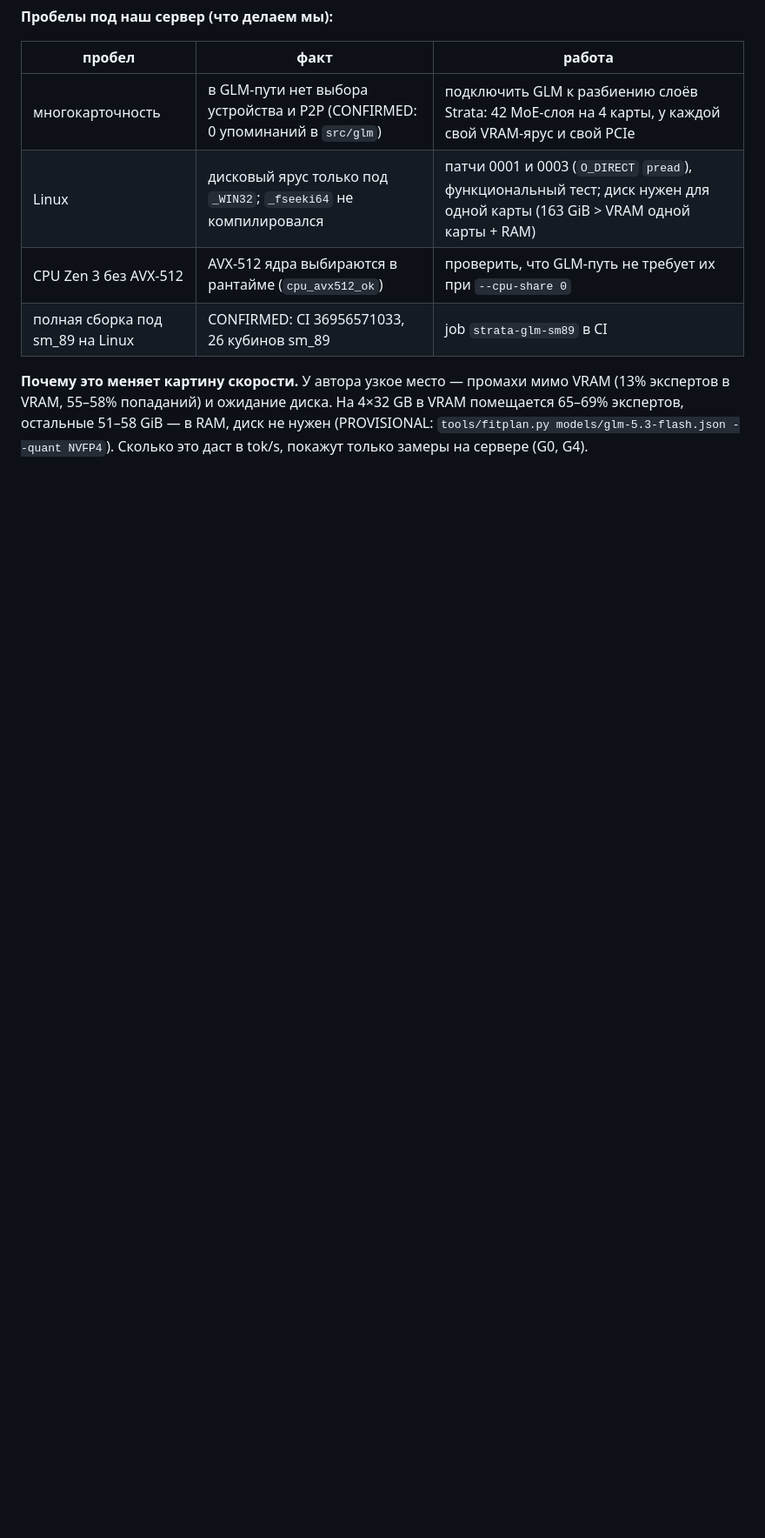
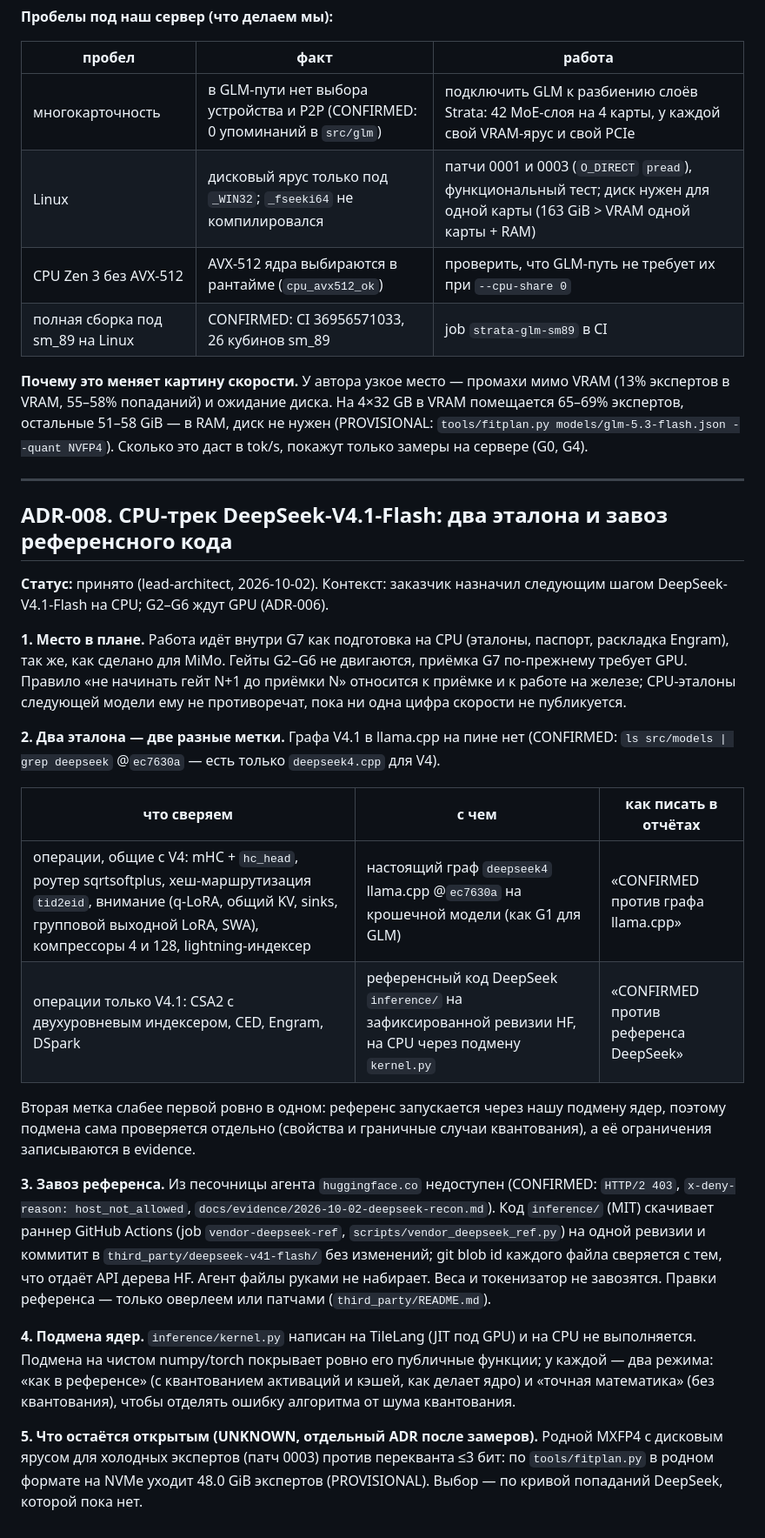
Before and after one commit to samnolak/408032gb, a Markdown page: docs/DECISIONS.md, the part around the change. Shown at 87% size. Rendered like a GitHub page; blank space fills up the shorter version.

Commit message:
[lead-architect] ADR-008: DeepSeek-V4.1-Flash CPU track inside G7, two oracles (llama.cpp V4 graph / DeepSeek reference code), reference vendored by CI; [evidence-auditor] recon evidence

```diff
--- a/docs/DECISIONS.md
+++ b/docs/DECISIONS.md
@@ -105,3 +105,26 @@ EPYC 7H43 (Zen 3) не умеет AVX-512. CPU-ядра каноническог
 На 4×32 GB в VRAM помещается 65–69% экспертов, остальные 51–58 GiB — в RAM, диск не нужен
 (PROVISIONAL: `tools/fitplan.py models/glm-5.3-flash.json --quant NVFP4`). Сколько это даст в tok/s,
 покажут только замеры на сервере (G0, G4).
+
+---
+
+## ADR-008. CPU-трек DeepSeek-V4.1-Flash: два эталона и завоз референсного кода
+
+**Статус:** принято (lead-architect, 2026-10-02). Контекст: заказчик назначил следующим шагом DeepSeek-V4.1-Flash на CPU; G2–G6 ждут GPU (ADR-006).
+
+**1. Место в плане.** Работа идёт внутри G7 как подготовка на CPU (эталоны, паспорт, раскладка Engram), так же, как сделано для MiMo. Гейты G2–G6 не двигаются, приёмка G7 по-прежнему требует GPU. Правило «не начинать гейт N+1 до приёмки N» относится к приёмке и к работе на железе; CPU-эталоны следующей модели ему не противоречат, пока ни одна цифра скорости не публикуется.
+
+**2. Два эталона — две разные метки.** Графа V4.1 в llama.cpp на пине нет (CONFIRMED: `ls src/models | grep deepseek` @`ec7630a` — есть только `deepseek4.cpp` для V4).
+
+| что сверяем | с чем | как писать в отчётах |
+|---|---|---|
+| операции, общие с V4: mHC + `hc_head`, роутер sqrtsoftplus, хеш-маршрутизация `tid2eid`, внимание (q-LoRA, общий KV, sinks, групповой выходной LoRA, SWA), компрессоры 4 и 128, lightning-индексер | настоящий граф `deepseek4` llama.cpp @`ec7630a` на крошечной модели (как G1 для GLM) | «CONFIRMED против графа llama.cpp» |
+| операции только V4.1: CSA2 с двухуровневым индексером, CED, Engram, DSpark | референсный код DeepSeek `inference/` на зафиксированной ревизии HF, на CPU через подмену `kernel.py` | «CONFIRMED против референса DeepSeek» |
+
+Вторая метка слабее первой ровно в одном: референс запускается через нашу подмену ядер, поэтому подмена сама проверяется отдельно (свойства и граничные случаи квантования), а её ограничения записываются в evidence.
+
+**3. Завоз референса.** Из песочницы агента `huggingface.co` недоступен (CONFIRMED: `HTTP/2 403`, `x-deny-reason: host_not_allowed`, `docs/evidence/2026-10-02-deepseek-recon.md`). Код `inference/` (MIT) скачивает раннер GitHub Actions (job `vendor-deepseek-ref`, `scripts/vendor_deepseek_ref.py`) на одной ревизии и коммитит в `third_party/deepseek-v41-flash/` без изменений; git blob id каждого файла сверяется с тем, что отдаёт API дерева HF. Агент файлы руками не набирает. Веса и токенизатор не завозятся. Правки референса — только оверлеем или патчами (`third_party/README.md`).
+
+**4. Подмена ядер.** `inference/kernel.py` написан на TileLang (JIT под GPU) и на CPU не выполняется. Подмена на чистом numpy/torch покрывает ровно его публичные функции; у каждой — два режима: «как в референсе» (с квантованием активаций и кэшей, как делает ядро) и «точная математика» (без квантования), чтобы отделять ошибку алгоритма от шума квантования.
+
+**5. Что остаётся открытым (UNKNOWN, отдельный ADR после замеров).** Родной MXFP4 с дисковым ярусом для холодных экспертов (патч 0003) против перекванта ≤3 бит: по `tools/fitplan.py` в родном формате на NVMe уходит 48.0 GiB экспертов (PROVISIONAL). Выбор — по кривой попаданий DeepSeek, которой пока нет.
```
Also changed, not shown: docs/evidence/2026-10-02-deepseek-recon.md (added, +61 -0 lines).
